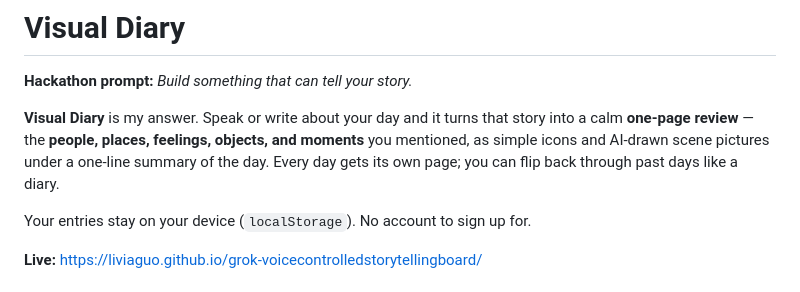
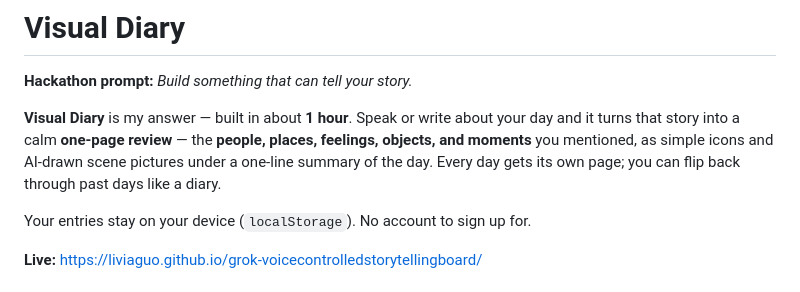
Before and after one commit to liviaguo/grok-voicecontrolledstorytellingboard, a Markdown page: README.md, the part around the change. Drawn GitHub-style.

Commit message:
Note in README intro that Visual Diary was built in ~1 hour

```diff
--- a/README.md
+++ b/README.md
@@ -2,7 +2,7 @@
 
 **Hackathon prompt:** *Build something that can tell your story.*
 
-**Visual Diary** is my answer. Speak or write about your day and it turns that story into a calm **one-page review** — the **people, places, feelings, objects, and moments** you mentioned, as simple icons and AI-drawn scene pictures under a one-line summary of the day. Every day gets its own page; you can flip back through past days like a diary.
+**Visual Diary** is my answer — built in about **1 hour**. Speak or write about your day and it turns that story into a calm **one-page review** — the **people, places, feelings, objects, and moments** you mentioned, as simple icons and AI-drawn scene pictures under a one-line summary of the day. Every day gets its own page; you can flip back through past days like a diary.
 
 Your entries stay on your device (`localStorage`). No account to sign up for.
 
```
